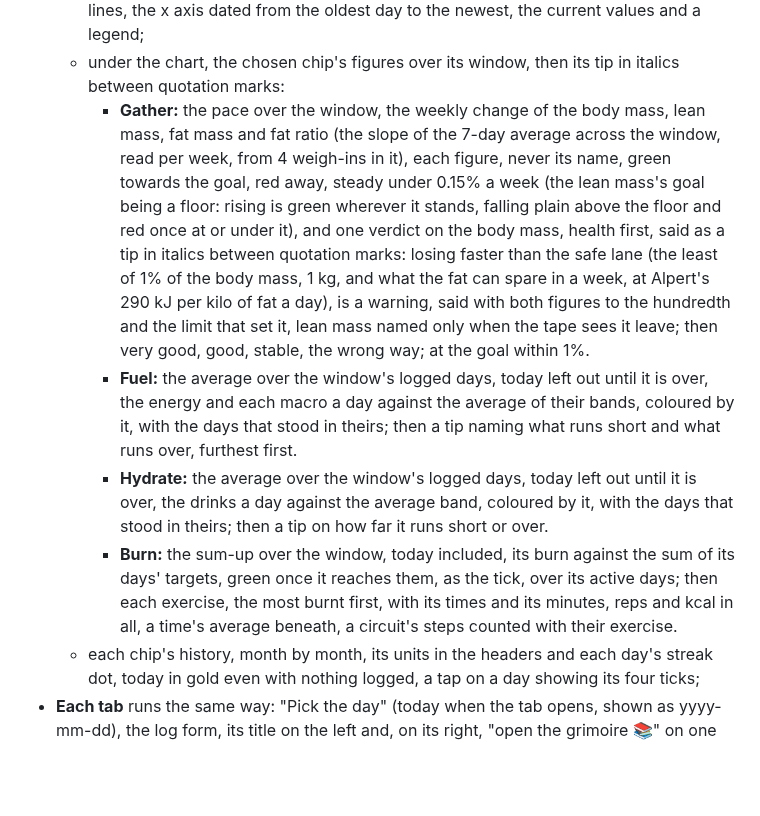
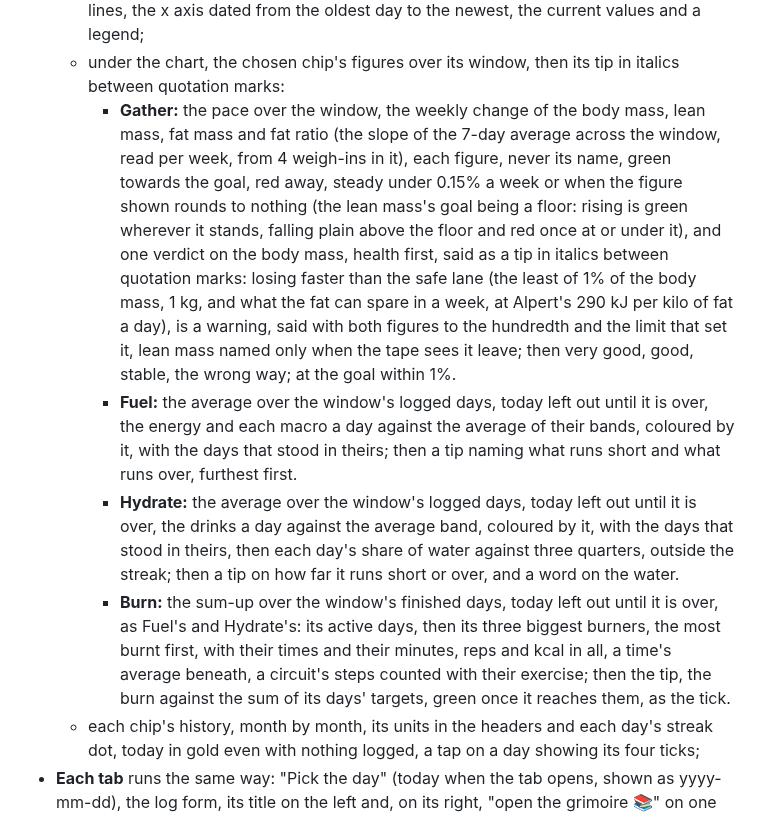
Before and after one commit to Maeevick/grindstone, a Markdown page: README.md, the part around one of its changes. Drawn GitHub-style; blank space fills up the shorter version.

Commit message:
docs: the README tells the steady pace as shown, Burn's and Hydrate's new tips and the gauges' labels

```diff
--- a/README.md
+++ b/README.md
@@ -23,10 +23,10 @@ Version 0.1, the full scope, on five tabs under an icon bar (🏠 Home, ⚖️ G
     - one card: its count in gold beside its longest run, and a remark;
   - the unwanted tips: a chart behind four chips (Gather, Fuel, Hydrate, Burn) over 7 days by default, 30, 90 or ∞: Gather's body mass and lean mass on one axis, each with its goal dashed; Burn with its target as a green dashed line; round ticks over thin grid lines, the x axis dated from the oldest day to the newest, the current values and a legend;
   - under the chart, the chosen chip's figures over its window, then its tip in italics between quotation marks:
-    - **Gather:** the pace over the window, the weekly change of the body mass, lean mass, fat mass and fat ratio (the slope of the 7-day average across the window, read per week, from 4 weigh-ins in it), each figure, never its name, green towards the goal, red away, steady under 0.15% a week (the lean mass's goal being a floor: rising is green wherever it stands, falling plain above the floor and red once at or under it), and one verdict on the body mass, health first, said as a tip in italics between quotation marks: losing faster than the safe lane (the least of 1% of the body mass, 1 kg, and what the fat can spare in a week, at Alpert's 290 kJ per kilo of fat a day), is a warning, said with both figures to the hundredth and the limit that set it, lean mass named only when the tape sees it leave; then very good, good, stable, the wrong way; at the goal within 1%.
+    - **Gather:** the pace over the window, the weekly change of the body mass, lean mass, fat mass and fat ratio (the slope of the 7-day average across the window, read per week, from 4 weigh-ins in it), each figure, never its name, green towards the goal, red away, steady under 0.15% a week or when the figure shown rounds to nothing (the lean mass's goal being a floor: rising is green wherever it stands, falling plain above the floor and red once at or under it), and one verdict on the body mass, health first, said as a tip in italics between quotation marks: losing faster than the safe lane (the least of 1% of the body mass, 1 kg, and what the fat can spare in a week, at Alpert's 290 kJ per kilo of fat a day), is a warning, said with both figures to the hundredth and the limit that set it, lean mass named only when the tape sees it leave; then very good, good, stable, the wrong way; at the goal within 1%.
     - **Fuel:** the average over the window's logged days, today left out until it is over, the energy and each macro a day against the average of their bands, coloured by it, with the days that stood in theirs; then a tip naming what runs short and what runs over, furthest first.
-    - **Hydrate:** the average over the window's logged days, today left out until it is over, the drinks a day against the average band, coloured by it, with the days that stood in theirs; then a tip on how far it runs short or over.
-    - **Burn:** the sum-up over the window, today included, its burn against the sum of its days' targets, green once it reaches them, as the tick, over its active days; then each exercise, the most burnt first, with its times and its minutes, reps and kcal in all, a time's average beneath, a circuit's steps counted with their exercise.
+    - **Hydrate:** the average over the window's logged days, today left out until it is over, the drinks a day against the average band, coloured by it, with the days that stood in theirs, then each day's share of water against three quarters, outside the streak; then a tip on how far it runs short or over, and a word on the water.
+    - **Burn:** the sum-up over the window's finished days, today left out until it is over, as Fuel's and Hydrate's: its active days, then its three biggest burners, the most burnt first, with their times and their minutes, reps and kcal in all, a time's average beneath, a circuit's steps counted with their exercise; then the tip, the burn against the sum of its days' targets, green once it reaches them, as the tick.
   - each chip's history, month by month, its units in the headers and each day's streak dot, today in gold even with nothing logged, a tap on a day showing its four ticks;
 - **Each tab** runs the same way: "Pick the day" (today when the tab opens, shown as yyyy-mm-dd), the log form, its title on the left and, on its right, "open the grimoire 📚" on one line (but on Gather, which has no grimoire), where the day stands, then the last days.
   - **Previews:** what is about to be logged shows on the day before it is: the food chosen or typed, at its quantity or a portion, with the plate in progress (Fuel), the drink chosen at its volume or a serving (Hydrate), the workout chosen with the session in progress (Burn), as a dashed ghost on the gauge and a line, "With the food: 1096 kcal, 22 of them spent digesting it.", "With the drink: 4410 mL.", "With the workout: 485 kcal.". On Fuel the core prices the day as it would stand once they are eaten, so the band itself moves with their digestion, drawn dashed with its maintenance, and the macros' gaps are weighed against the goals of that day.
```
Also changed, not shown: other parts of README.md (+3 -3 lines).
